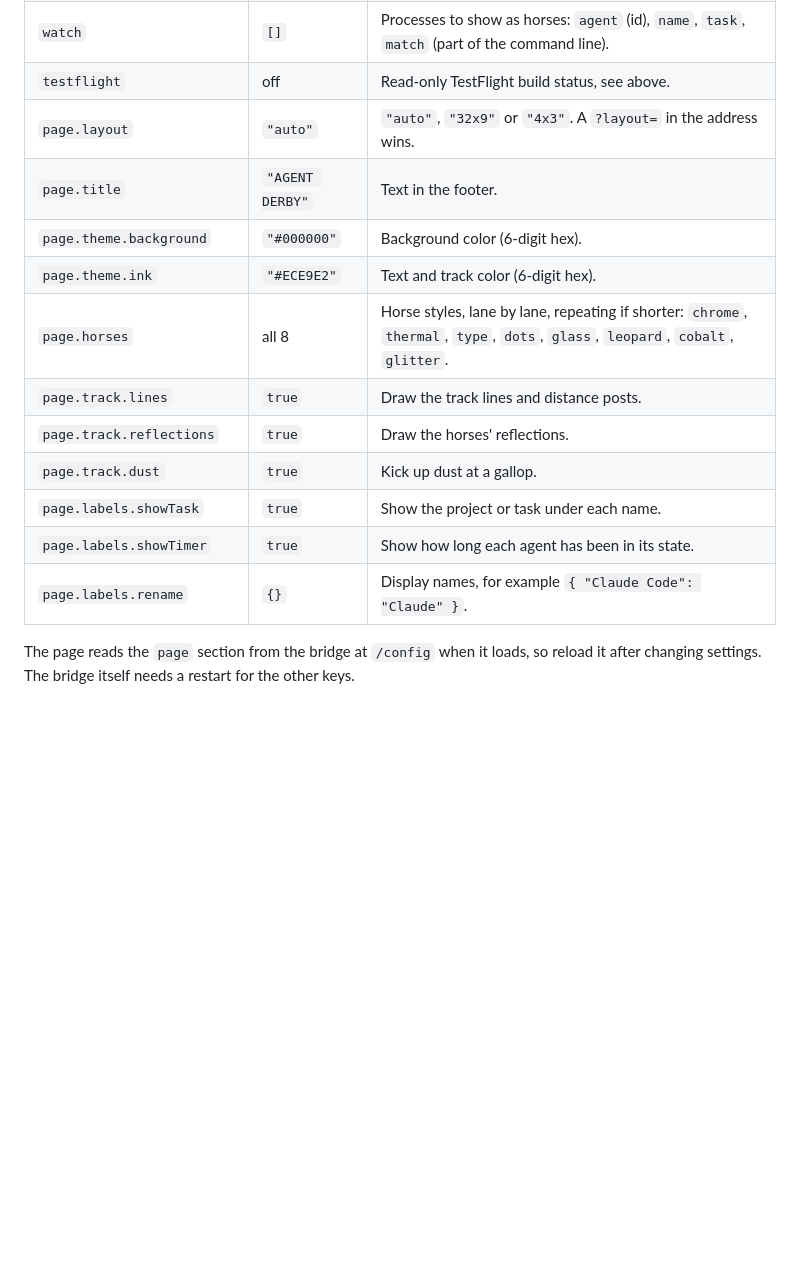
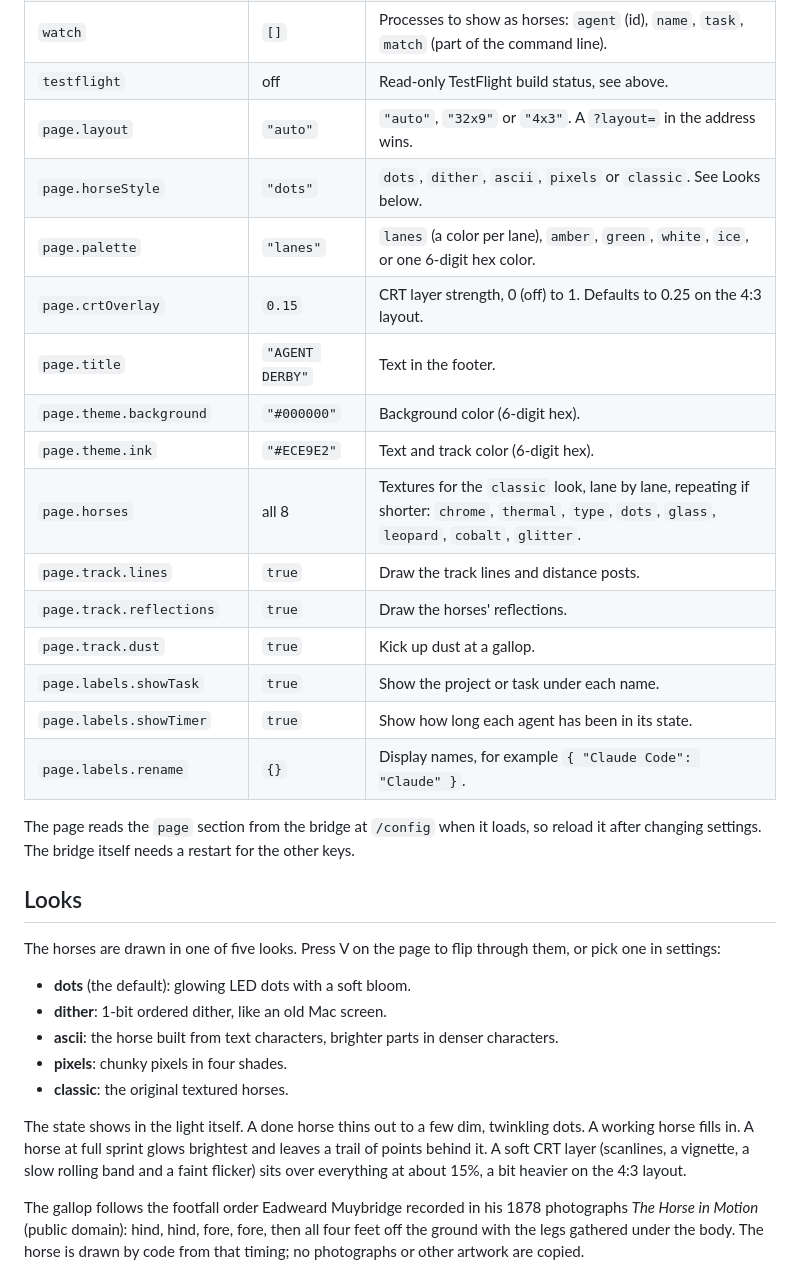
Before and after one commit to rroaam/agent-derby, a Markdown page: README.md, the part around one of its changes. Rendered like a GitHub page; blank space fills up the shorter version.

```diff
--- a/README.md
+++ b/README.md
@@ -100,10 +100,13 @@ Everything lives in `derby.config.json`. Every key is optional.
 | `watch` | `[]` | Processes to show as horses: `agent` (id), `name`, `task`, `match` (part of the command line). |
 | `testflight` | off | Read-only TestFlight build status, see above. |
 | `page.layout` | `"auto"` | `"auto"`, `"32x9"` or `"4x3"`. A `?layout=` in the address wins. |
+| `page.horseStyle` | `"dots"` | `dots`, `dither`, `ascii`, `pixels` or `classic`. See Looks below. |
+| `page.palette` | `"lanes"` | `lanes` (a color per lane), `amber`, `green`, `white`, `ice`, or one 6-digit hex color. |
+| `page.crtOverlay` | `0.15` | CRT layer strength, 0 (off) to 1. Defaults to 0.25 on the 4:3 layout. |
 | `page.title` | `"AGENT DERBY"` | Text in the footer. |
 | `page.theme.background` | `"#000000"` | Background color (6-digit hex). |
 | `page.theme.ink` | `"#ECE9E2"` | Text and track color (6-digit hex). |
-| `page.horses` | all 8 | Horse styles, lane by lane, repeating if shorter: `chrome`, `thermal`, `type`, `dots`, `glass`, `leopard`, `cobalt`, `glitter`. |
+| `page.horses` | all 8 | Textures for the `classic` look, lane by lane, repeating if shorter: `chrome`, `thermal`, `type`, `dots`, `glass`, `leopard`, `cobalt`, `glitter`. |
 | `page.track.lines` | `true` | Draw the track lines and distance posts. |
 | `page.track.reflections` | `true` | Draw the horses' reflections. |
 | `page.track.dust` | `true` | Kick up dust at a gallop. |
@@ -113,3 +116,17 @@ Everything lives in `derby.config.json`. Every key is optional.
 
 The page reads the `page` section from the bridge at `/config` when it loads, so reload it after changing settings. The bridge itself needs a restart for the other keys.
 
+## Looks
+
+The horses are drawn in one of five looks. Press V on the page to flip through them, or pick one in settings:
+
+- **dots** (the default): glowing LED dots with a soft bloom.
+- **dither**: 1-bit ordered dither, like an old Mac screen.
+- **ascii**: the horse built from text characters, brighter parts in denser characters.
+- **pixels**: chunky pixels in four shades.
+- **classic**: the original textured horses.
+
+The state shows in the light itself. A done horse thins out to a few dim, twinkling dots. A working horse fills in. A horse at full sprint glows brightest and leaves a trail of points behind it. A soft CRT layer (scanlines, a vignette, a slow rolling band and a faint flicker) sits over everything at about 15%, a bit heavier on the 4:3 layout.
+
+The gallop follows the footfall order Eadweard Muybridge recorded in his 1878 photographs *The Horse in Motion* (public domain): hind, hind, fore, fore, then all four feet off the ground with the legs gathered under the body. The horse is drawn by code from that timing; no photographs or other artwork are copied.
+
```
Also changed, not shown: other parts of README.md (+5 -1 lines), docs/STYLE.md (added, +30 -0 lines), docs/looks.png (added), docs/screenshot.png, 2 other files.
